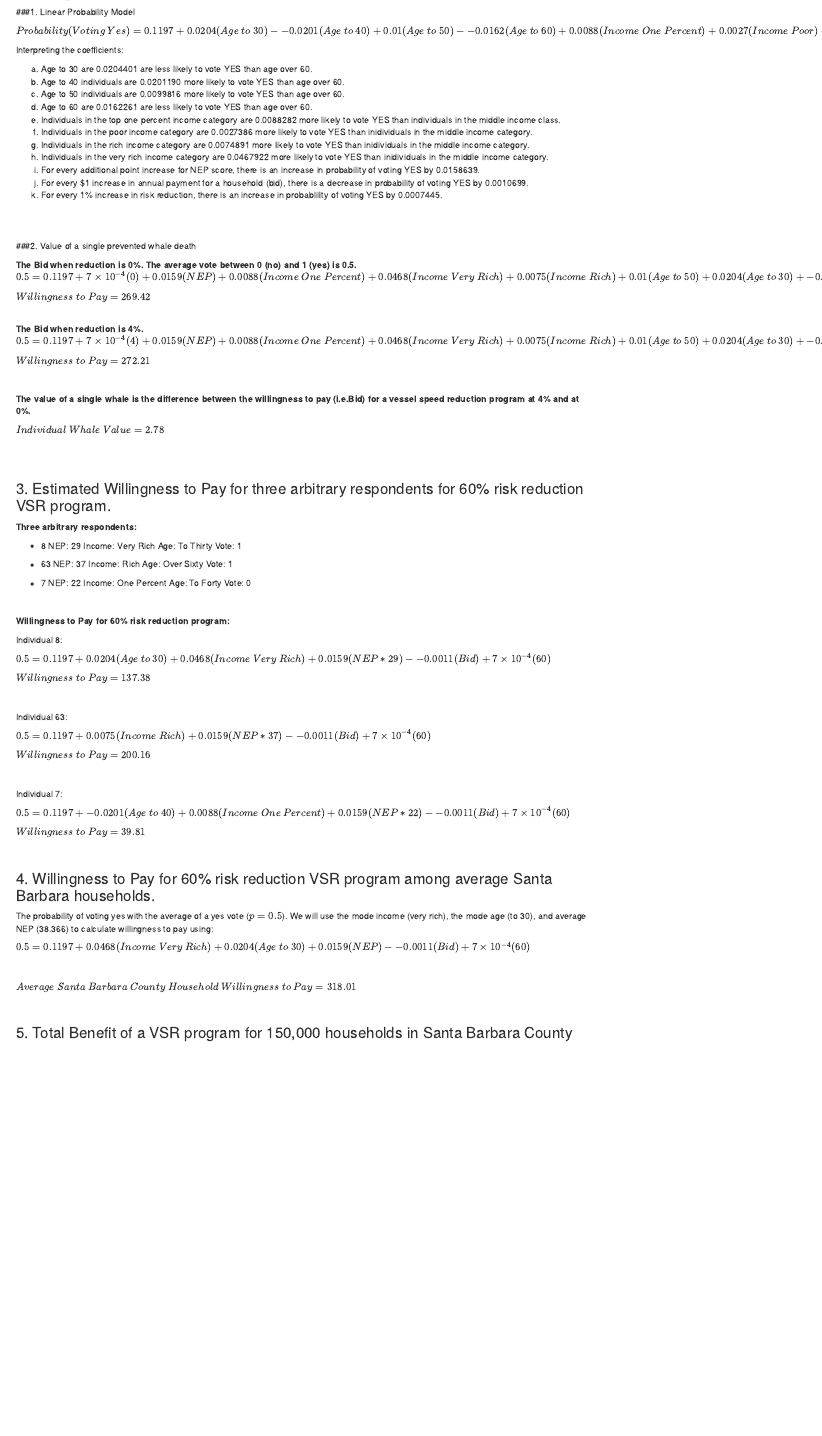
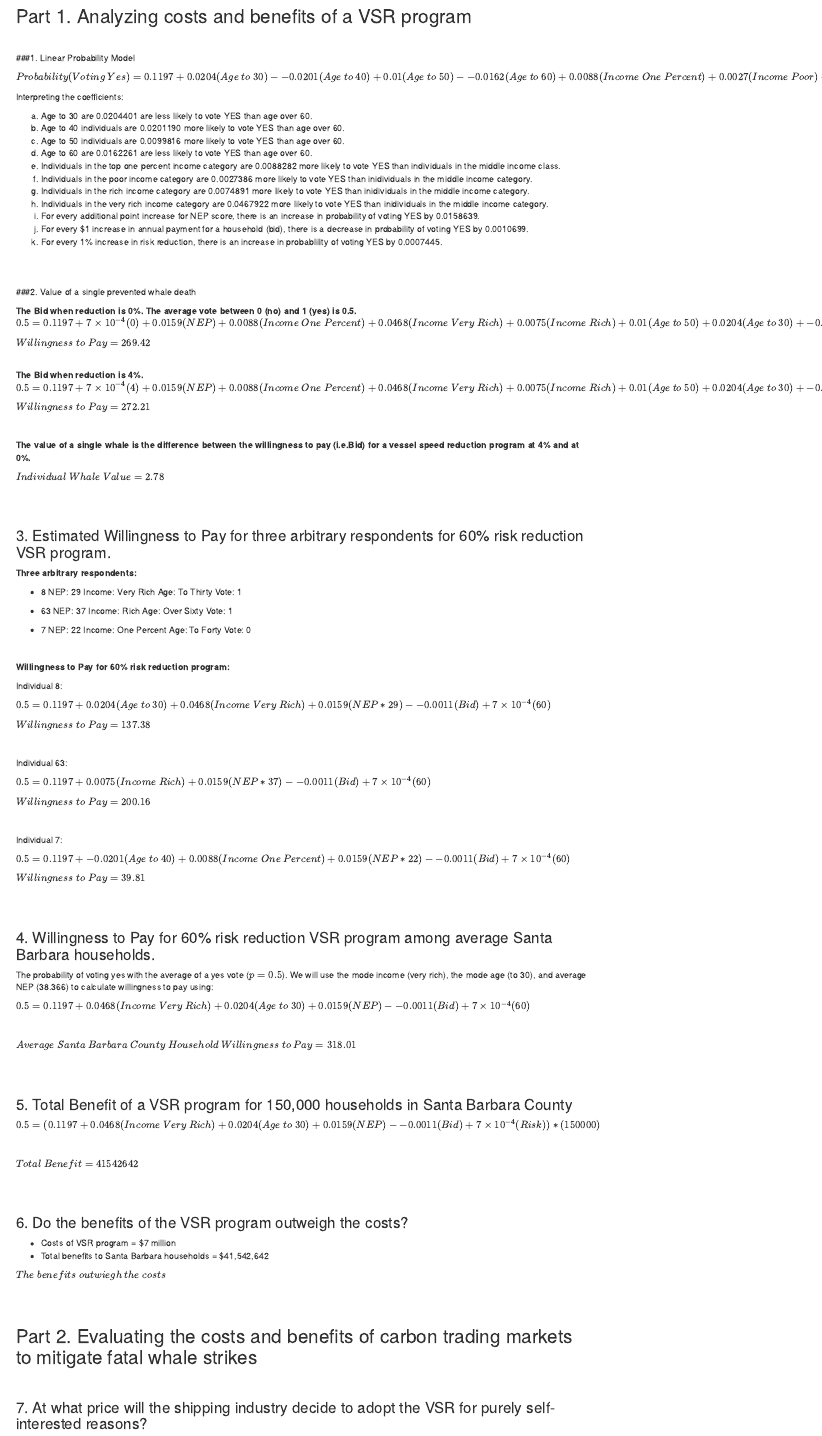
Before and after one commit to Sidneygerst/204Assignment3, an R Markdown document (Assignment3.Rmd): the page in a window 1100 px wide, from its top. Rendered offline with R 4.5, knitr and Pandoc, with nearby package versions.

Commit message:
Completed inline referencing for #5 and #6. About to start #7.

````diff
--- a/Assignment3.Rmd
+++ b/Assignment3.Rmd
@@ -18,6 +18,11 @@ hw3 <- read_csv("HW3Data.csv")
 
 
 ```
+
+
+## Part 1. Analyzing costs and benefits of a VSR program
+
+<br>
 
 ###1. Linear Probability Model
 
@@ -300,7 +305,17 @@ bid_sbtotal <- ((vote_int + (NEP*NEP_avg) + age_30 + inc_vrich + risk - avg_vote
 
 
 ```
+$`r avg_vote` = (`r round(vote_int, digits = 4)` + `r round(inc_vrich, digits=4)`(Income~Very~Rich) + `r round(age_30, digits=4)`(Age~to~30) + `r round(NEP, digits=4)`(NEP) - `r round(bid, digits=4)`(Bid) + `r round(risk, digits=4)`(Risk))*(150000)$
 
+<br>
+
+$Total~Benefit = `r format(bid_sbtotal, scientific = F) `$
+
+<br>
+<br>
+
+
+### 6. Do the benefits of the VSR program outweigh the costs?
 
 ```{r Question 6, echo = FALSE, include = FALSE, message = FALSE, warning = FALSE}
 
@@ -312,7 +327,20 @@ bid_sbtotal <- ((vote_int + (NEP*NEP_avg) + age_30 + inc_vrich + risk - avg_vote
 # YES, benefits outweigh the costs!
 
 ```
+- Costs of VSR program = $7 million
+- Total benefits to Santa Barbara households = $41,542,642
 
+$The~benefits~outwiegh~the~costs$
+
+<br>
+<br>
+
+## Part 2. Evaluating the costs and benefits of carbon trading markets to mitigate fatal whale strikes
+
+<br>
+
+
+### 7. At what price will the shipping industry decide to adopt the VSR for purely self-interested reasons?
 
 ```{r Question 7, echo = FALSE, include = FALSE, message = FALSE, warning = FALSE}
 
````
Also changed, not shown: Assignment3.html, Assignment3.Rmd (4 more changed lines).
